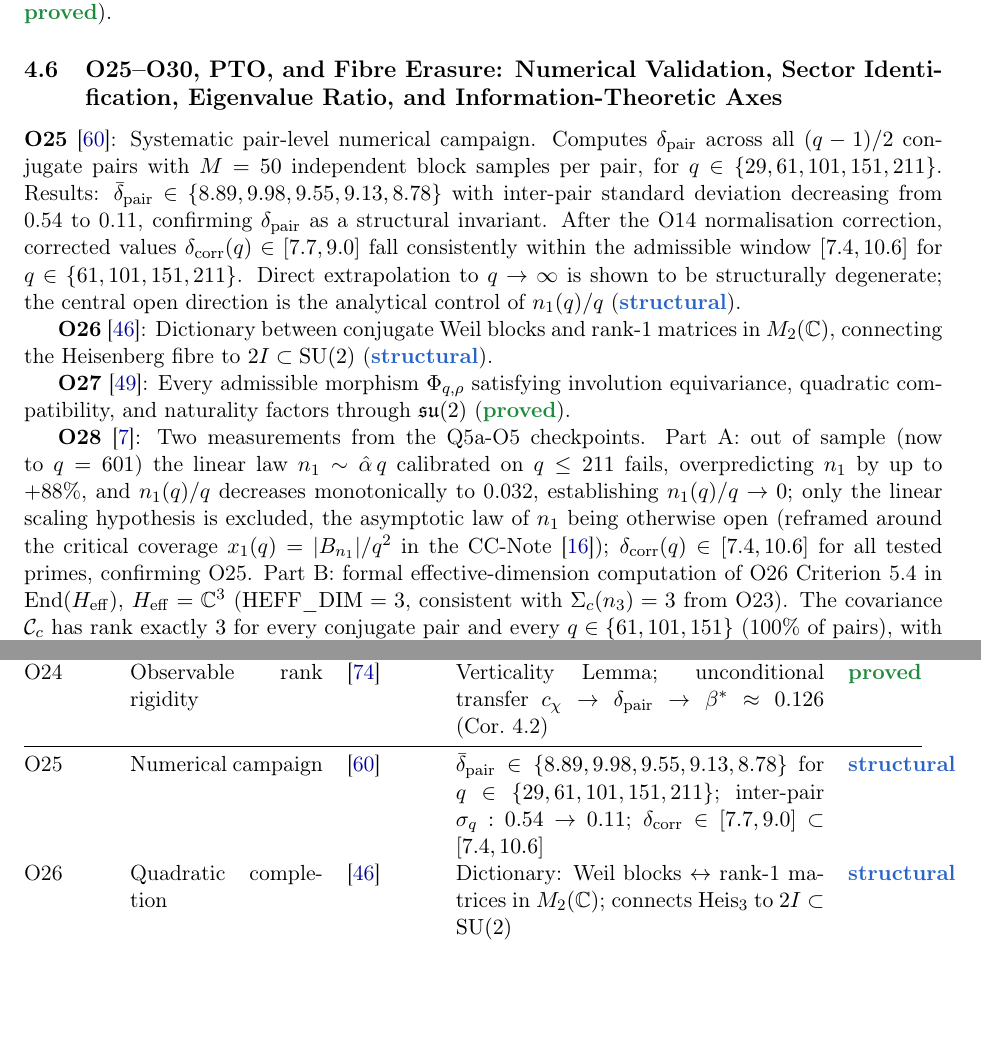
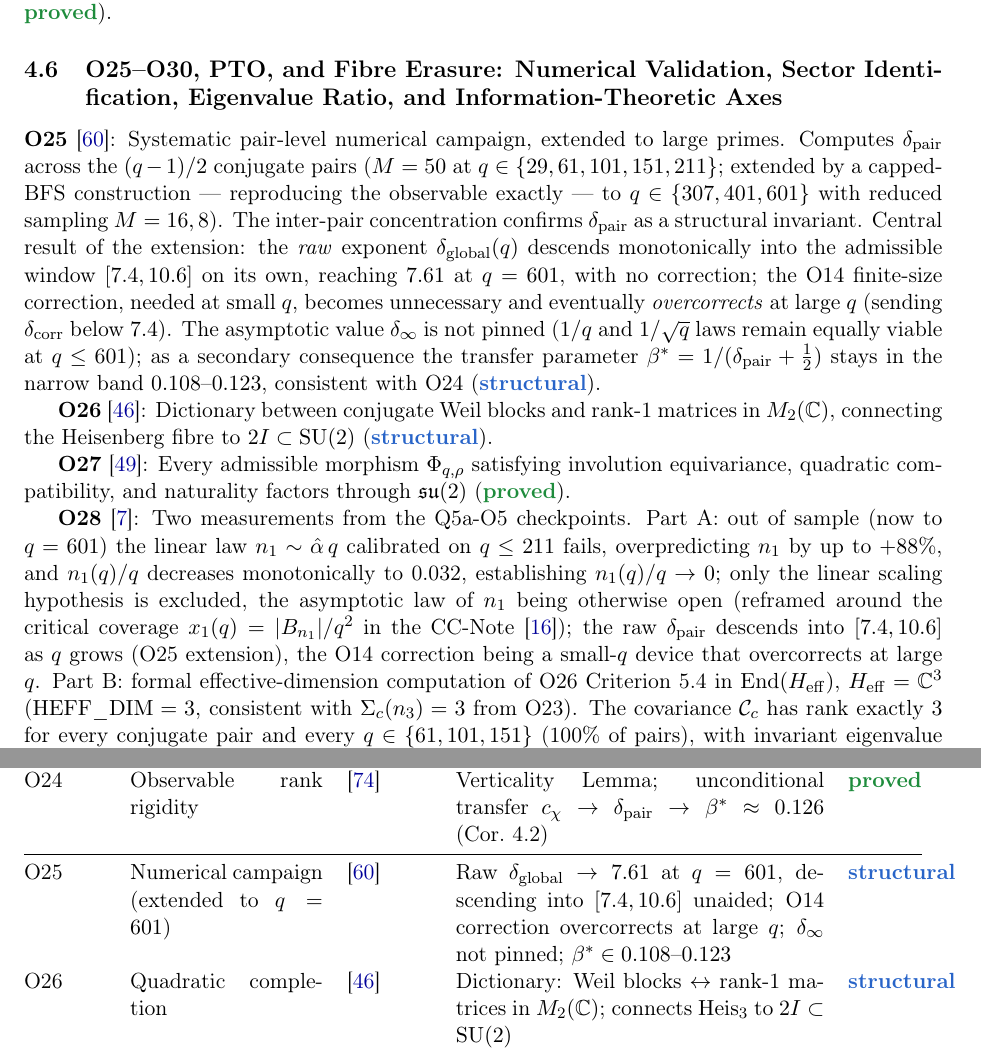
Before and after one commit to Cosmochrony/program, a LaTeX paper (tex/program.tex): two parts of pages 8 and 23 of 47, joined at a grey line, cut so that both start at the same text, the shorter picture padded with empty space. Compiled offline with pdfLaTeX.

Commit message:
program: O25 inventory entry updated (large-prime extension to q=601; raw delta enters window, O14 overcorrects; beta* 0.108-0.123). Zenodo v1.76 10.5281/zenodo.21180674

```diff
--- a/tex/program.tex
+++ b/tex/program.tex
@@ -489,15 +489,19 @@ A Structural Roadmap and Paper Inventory}
 
   \subsection{O25--O30, PTO, and Fibre Erasure: Numerical Validation, Sector Identification, Eigenvalue Ratio, and Information-Theoretic Axes}
 
-    \textbf{O25}~\cite{Beau2026a29}: Systematic pair-level numerical campaign.
-    Computes $\delta_{\mathrm{pair}}$ across all $(q-1)/2$ conjugate pairs with $M=50$ independent
-    block samples per pair, for $q \in \{29, 61, 101, 151, 211\}$.
-    Results: $\bar\delta_{\mathrm{pair}} \in \{8.89, 9.98, 9.55, 9.13, 8.78\}$ with inter-pair standard
-    deviation decreasing from 0.54 to 0.11, confirming $\delta_{\mathrm{pair}}$ as a structural invariant.
-    After the O14 normalisation correction, corrected values $\delta_{\mathrm{corr}}(q) \in [7.7, 9.0]$
-    fall consistently within the admissible window $[7.4, 10.6]$ for $q \in \{61, 101, 151, 211\}$.
-    Direct extrapolation to $q \to \infty$ is shown to be structurally degenerate;
-    the central open direction is the analytical control of $n_1(q)/q$ (\sstruct).
+    \textbf{O25}~\cite{Beau2026a29}: Systematic pair-level numerical campaign, extended to large primes.
+    Computes $\delta_{\mathrm{pair}}$ across the $(q-1)/2$ conjugate pairs ($M=50$ at
+    $q \in \{29, 61, 101, 151, 211\}$; extended by a capped-BFS construction --- reproducing the
+    observable exactly --- to $q \in \{307, 401, 601\}$ with reduced sampling $M = 16, 8$).
+    The inter-pair concentration confirms $\delta_{\mathrm{pair}}$ as a structural invariant.
+    Central result of the extension: the \emph{raw} exponent $\delta_{\mathrm{global}}(q)$ descends
+    monotonically into the admissible window $[7.4, 10.6]$ on its own, reaching $7.61$ at $q = 601$,
+    with no correction; the O14 finite-size correction, needed at small $q$, becomes unnecessary and
+    eventually \emph{overcorrects} at large $q$ (sending $\delta_{\mathrm{corr}}$ below $7.4$).
+    The asymptotic value $\delta_\infty$ is not pinned ($1/q$ and $1/\sqrt{q}$ laws remain equally
+    viable at $q \le 601$); as a secondary consequence the transfer parameter
+    $\beta^* = 1/(\delta_{\mathrm{pair}} + \tfrac12)$ stays in the narrow band $0.108$--$0.123$,
+    consistent with O24 (\sstruct).
 
     \textbf{O26}~\cite{Beau2026a30}: Dictionary between conjugate Weil blocks and rank-1 matrices in
     $M_2(\mathbb{C})$, connecting the Heisenberg fibre to $2I \subset \SU(2)$ (\sstruct).
@@ -511,7 +515,8 @@ A Structural Roadmap and Paper Inventory}
     0.032, establishing $n_1(q)/q \to 0$; only the linear scaling hypothesis is excluded, the asymptotic
     law of $n_1$ being otherwise open (reframed around the critical coverage $x_1(q) = |B_{n_1}|/q^2$ in
     the CC-Note~\cite{Beau2026ccnote});
-    $\delta_{\mathrm{corr}}(q) \in [7.4, 10.6]$ for all tested primes, confirming O25.
+    the raw $\delta_{\mathrm{pair}}$ descends into $[7.4, 10.6]$ as $q$ grows (O25 extension),
+    the O14 correction being a small-$q$ device that overcorrects at large $q$.
     Part~B: formal effective-dimension computation of O26 Criterion~5.4 in
     $\mathrm{End}(H_{\mathrm{eff}})$, $H_{\mathrm{eff}} = \mathbb{C}^3$
     ($\mathrm{HEFF\_DIM} = 3$, consistent with $\Sigma_c(n_3) = 3$ from O23).
@@ -1976,9 +1981,10 @@ A Structural Roadmap and Paper Inventory}
       $c_\chi \to \delta_{\mathrm{pair}} \to \beta^* \approx 0.126$ (Cor.~4.2) &
       \sproved \\[3pt]
       \midrule
-      O25 & Numerical campaign & \cite{Beau2026a29} &
-      $\bar\delta_{\mathrm{pair}} \in \{8.89, 9.98, 9.55, 9.13, 8.78\}$ for $q \in \{29,61,101,151,211\}$;
-      inter-pair $\sigma_q: 0.54 \to 0.11$; $\delta_{\mathrm{corr}} \in [7.7,9.0] \subset [7.4,10.6]$ &
+      O25 & Numerical campaign (extended to $q=601$) & \cite{Beau2026a29} &
+      Raw $\delta_{\mathrm{global}} \to 7.61$ at $q=601$, descending into $[7.4,10.6]$ unaided;
+      O14 correction overcorrects at large $q$; $\delta_\infty$ not pinned;
+      $\beta^* \in 0.108\text{--}0.123$ &
       \sstruct \\[3pt]
       O26 & Quadratic completion & \cite{Beau2026a30} &
       Dictionary: Weil blocks $\leftrightarrow$ rank-1 matrices in $M_2(\mathbb{C})$;
```
Also changed, not shown: tex/cosmochrony-bibliography.bib (+1 -1 lines), out/program.pdf, 1 other file.
